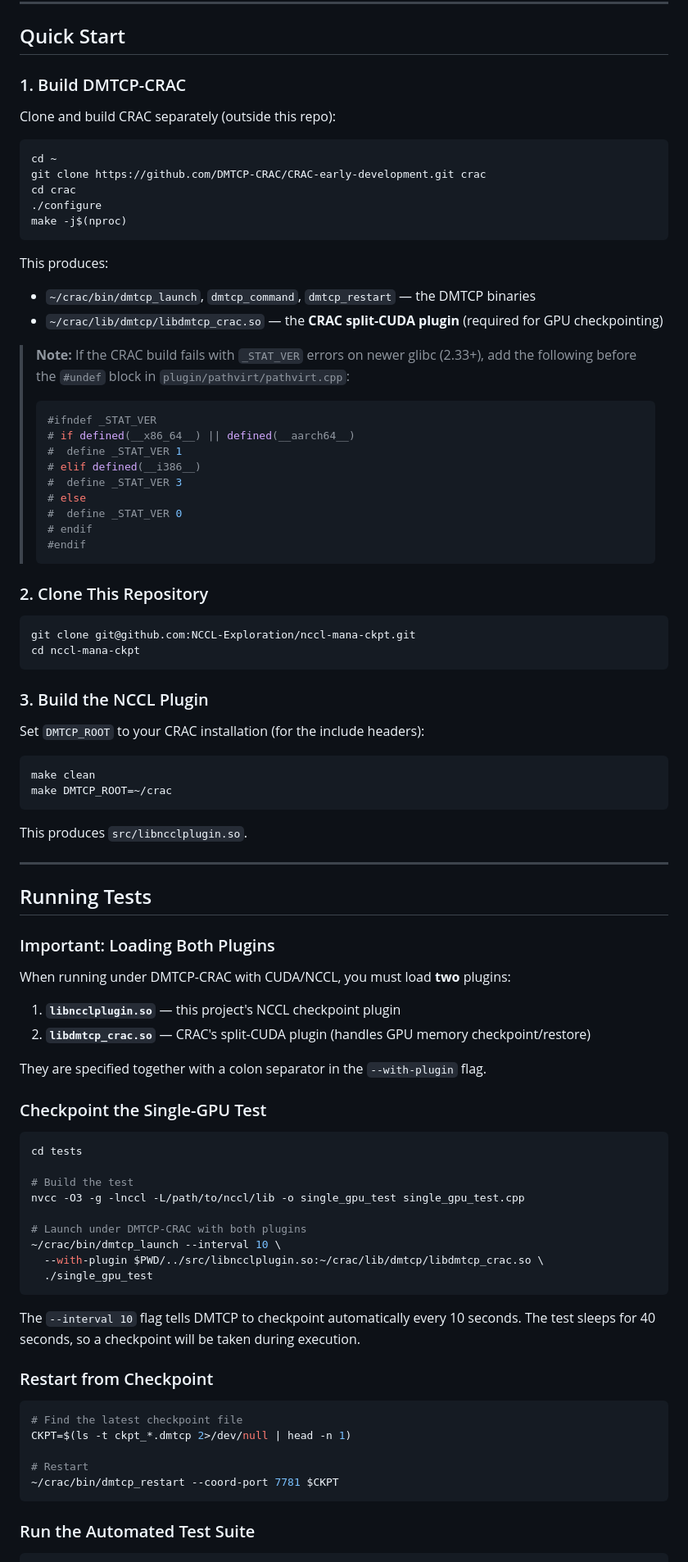
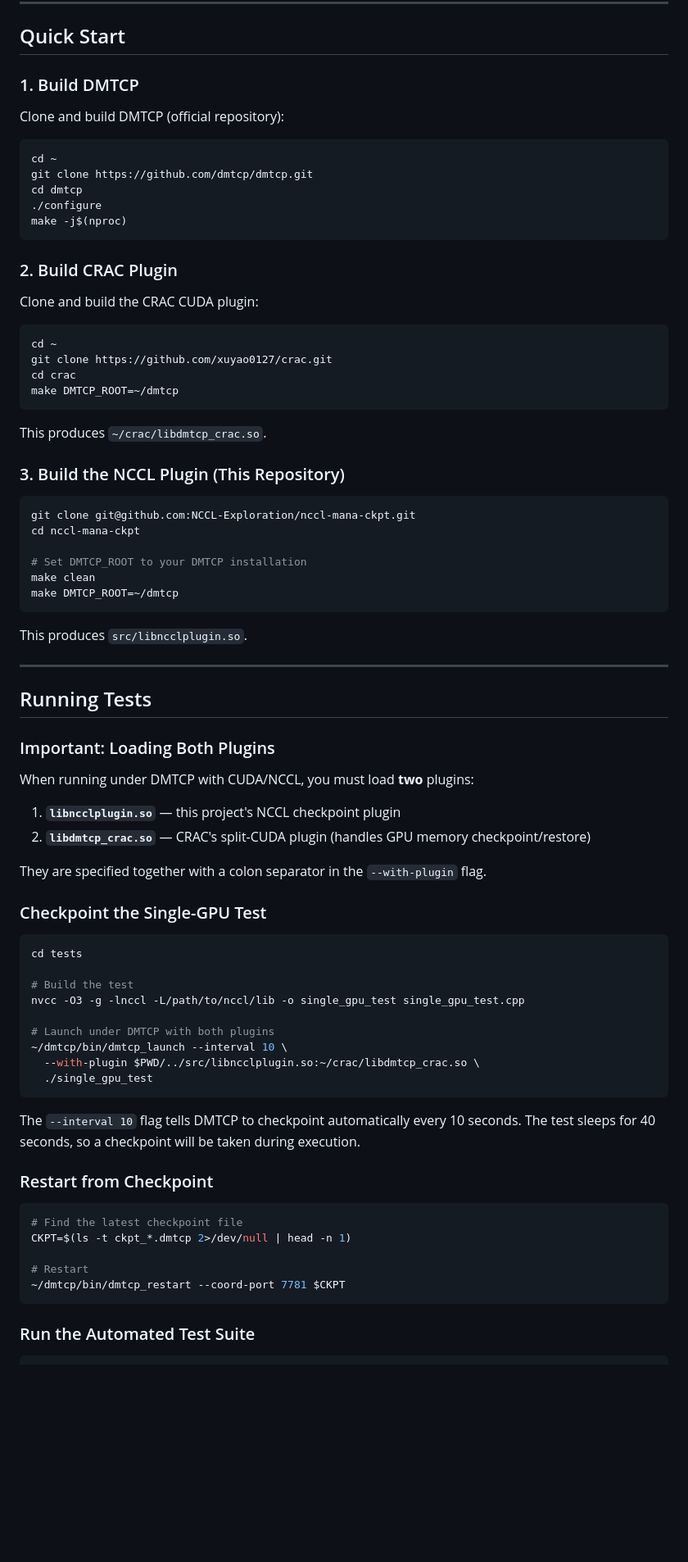
Before and after one commit to NCCL-Exploration/nccl-mana-ckpt, a Markdown page: README.md, the part around one of its changes. Shown at 82% size. Drawn GitHub-style; blank space fills up the shorter version.

Commit message:
Updated crac instructions

````diff
--- a/README.md
+++ b/README.md
@@ -33,53 +34,40 @@ building.
 
 ## Quick Start
 
-### 1. Build DMTCP-CRAC
+### 1. Build DMTCP
 
-Clone and build CRAC separately (outside this repo):
+Clone and build DMTCP (official repository):
 
 ```bash
 cd ~
-git clone https://github.com/DMTCP-CRAC/CRAC-early-development.git crac
-cd crac
+git clone https://github.com/dmtcp/dmtcp.git
+cd dmtcp
 ./configure
 make -j$(nproc)
 ```
 
-This produces:
-- `~/crac/bin/dmtcp_launch`, `dmtcp_command`, `dmtcp_restart` — the DMTCP
-  binaries
-- `~/crac/lib/dmtcp/libdmtcp_crac.so` — the **CRAC split-CUDA plugin**
-  (required for GPU checkpointing)
+### 2. Build CRAC Plugin
 
-> **Note:** If the CRAC build fails with `_STAT_VER` errors on newer glibc
-> (2.33+), add the following before the `#undef` block in
-> `plugin/pathvirt/pathvirt.cpp`:
-> ```c
-> #ifndef _STAT_VER
-> # if defined(__x86_64__) || defined(__aarch64__)
-> #  define _STAT_VER 1
-> # elif defined(__i386__)
-> #  define _STAT_VER 3
-> # else
-> #  define _STAT_VER 0
-> # endif
-> #endif
-> ```
+Clone and build the CRAC CUDA plugin:
 
-### 2. Clone This Repository
+```bash
+cd ~
+git clone https://github.com/xuyao0127/crac.git
+cd crac
+make DMTCP_ROOT=~/dmtcp
+```
+
+This produces `~/crac/libdmtcp_crac.so`.
+
+### 3. Build the NCCL Plugin (This Repository)
 
 ```bash
 git clone git@github.com:NCCL-Exploration/nccl-mana-ckpt.git
 cd nccl-mana-ckpt
-```
 
-### 3. Build the NCCL Plugin
-
-Set `DMTCP_ROOT` to your CRAC installation (for the include headers):
-
-```bash
+# Set DMTCP_ROOT to your DMTCP installation
 make clean
-make DMTCP_ROOT=~/crac
+make DMTCP_ROOT=~/dmtcp
 ```
 
 This produces `src/libncclplugin.so`.
@@ -90,7 +78,7 @@ This produces `src/libncclplugin.so`.
 
 ### Important: Loading Both Plugins
 
-When running under DMTCP-CRAC with CUDA/NCCL, you must load **two** plugins:
+When running under DMTCP with CUDA/NCCL, you must load **two** plugins:
 
 1. **`libncclplugin.so`** — this project's NCCL checkpoint plugin
 2. **`libdmtcp_crac.so`** — CRAC's split-CUDA plugin (handles GPU memory
@@ -106,9 +94,9 @@ cd tests
 # Build the test
 nvcc -O3 -g -lnccl -L/path/to/nccl/lib -o single_gpu_test single_gpu_test.cpp
 
-# Launch under DMTCP-CRAC with both plugins
-~/crac/bin/dmtcp_launch --interval 10 \
-  --with-plugin $PWD/../src/libncclplugin.so:~/crac/lib/dmtcp/libdmtcp_crac.so \
+# Launch under DMTCP with both plugins
+~/dmtcp/bin/dmtcp_launch --interval 10 \
+  --with-plugin $PWD/../src/libncclplugin.so:~/crac/libdmtcp_crac.so \
   ./single_gpu_test
 ```
 
@@ -123,7 +111,7 @@ execution.
 CKPT=$(ls -t ckpt_*.dmtcp 2>/dev/null | head -n 1)
 
 # Restart
-~/crac/bin/dmtcp_restart --coord-port 7781 $CKPT
+~/dmtcp/bin/dmtcp_restart --coord-port 7781 $CKPT
 ```
 
 ### Run the Automated Test Suite
````
Also changed, not shown: other parts of README.md (+15 -19 lines).
